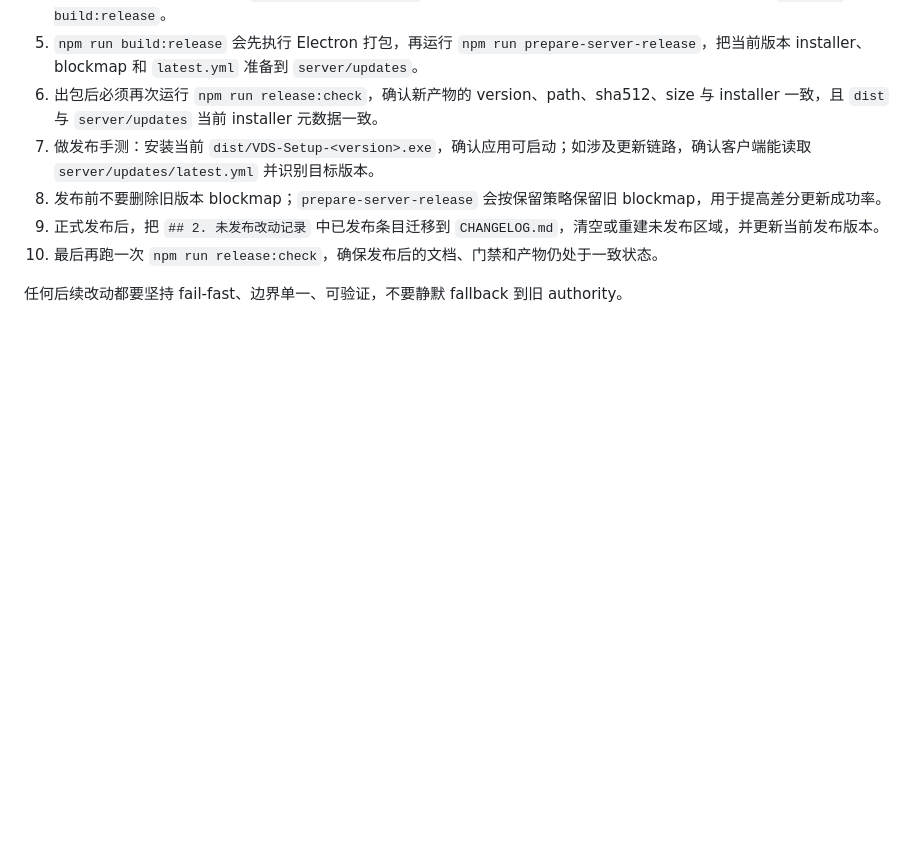
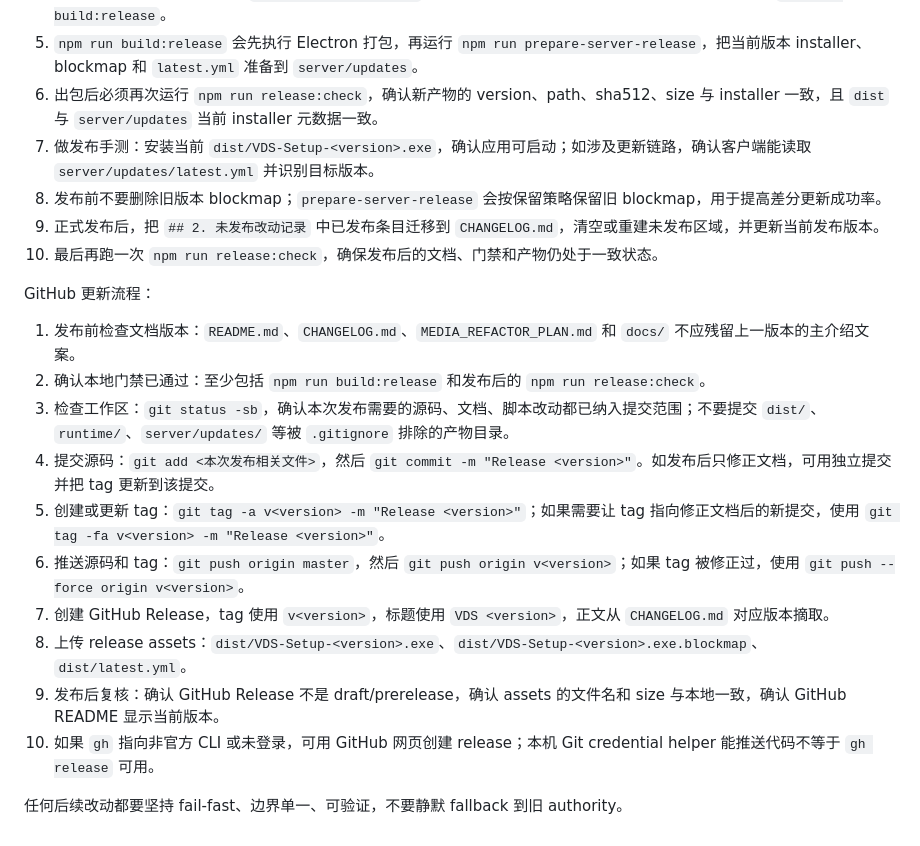
Before and after one commit to M4rkzzz/VDS, a Markdown page: MEDIA_REFACTOR_PLAN.md, the part around the change. Rendered like a GitHub page; blank space fills up the shorter version.

Commit message:
Document GitHub release flow

```diff
--- a/MEDIA_REFACTOR_PLAN.md
+++ b/MEDIA_REFACTOR_PLAN.md
@@ -450,4 +450,17 @@ server 单元测试覆盖：
 9. 正式发布后，把 `## 2. 未发布改动记录` 中已发布条目迁移到 `CHANGELOG.md`，清空或重建未发布区域，并更新当前发布版本。
 10. 最后再跑一次 `npm run release:check`，确保发布后的文档、门禁和产物仍处于一致状态。
 
+GitHub 更新流程：
+
+1. 发布前检查文档版本：`README.md`、`CHANGELOG.md`、`MEDIA_REFACTOR_PLAN.md` 和 `docs/` 不应残留上一版本的主介绍文案。
+2. 确认本地门禁已通过：至少包括 `npm run build:release` 和发布后的 `npm run release:check`。
+3. 检查工作区：`git status -sb`，确认本次发布需要的源码、文档、脚本改动都已纳入提交范围；不要提交 `dist/`、`runtime/`、`server/updates/` 等被 `.gitignore` 排除的产物目录。
+4. 提交源码：`git add <本次发布相关文件>`，然后 `git commit -m "Release <version>"`。如发布后只修正文档，可用独立提交并把 tag 更新到该提交。
+5. 创建或更新 tag：`git tag -a v<version> -m "Release <version>"`；如果需要让 tag 指向修正文档后的新提交，使用 `git tag -fa v<version> -m "Release <version>"`。
+6. 推送源码和 tag：`git push origin master`，然后 `git push origin v<version>`；如果 tag 被修正过，使用 `git push --force origin v<version>`。
+7. 创建 GitHub Release，tag 使用 `v<version>`，标题使用 `VDS <version>`，正文从 `CHANGELOG.md` 对应版本摘取。
+8. 上传 release assets：`dist/VDS-Setup-<version>.exe`、`dist/VDS-Setup-<version>.exe.blockmap`、`dist/latest.yml`。
+9. 发布后复核：确认 GitHub Release 不是 draft/prerelease，确认 assets 的文件名和 size 与本地一致，确认 GitHub README 显示当前版本。
+10. 如果 `gh` 指向非官方 CLI 或未登录，可用 GitHub 网页创建 release；本机 Git credential helper 能推送代码不等于 `gh release` 可用。
+
 任何后续改动都要坚持 fail-fast、边界单一、可验证，不要静默 fallback 到旧 authority。
```
